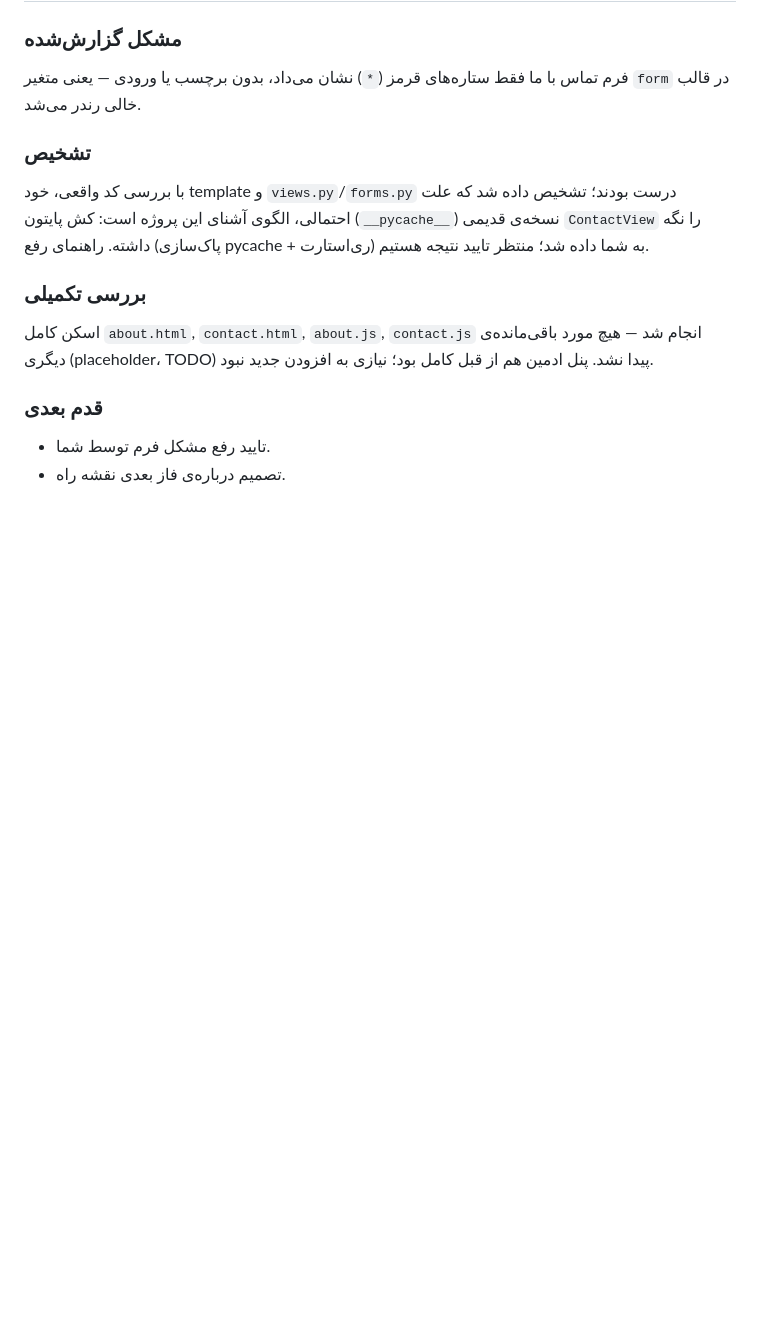
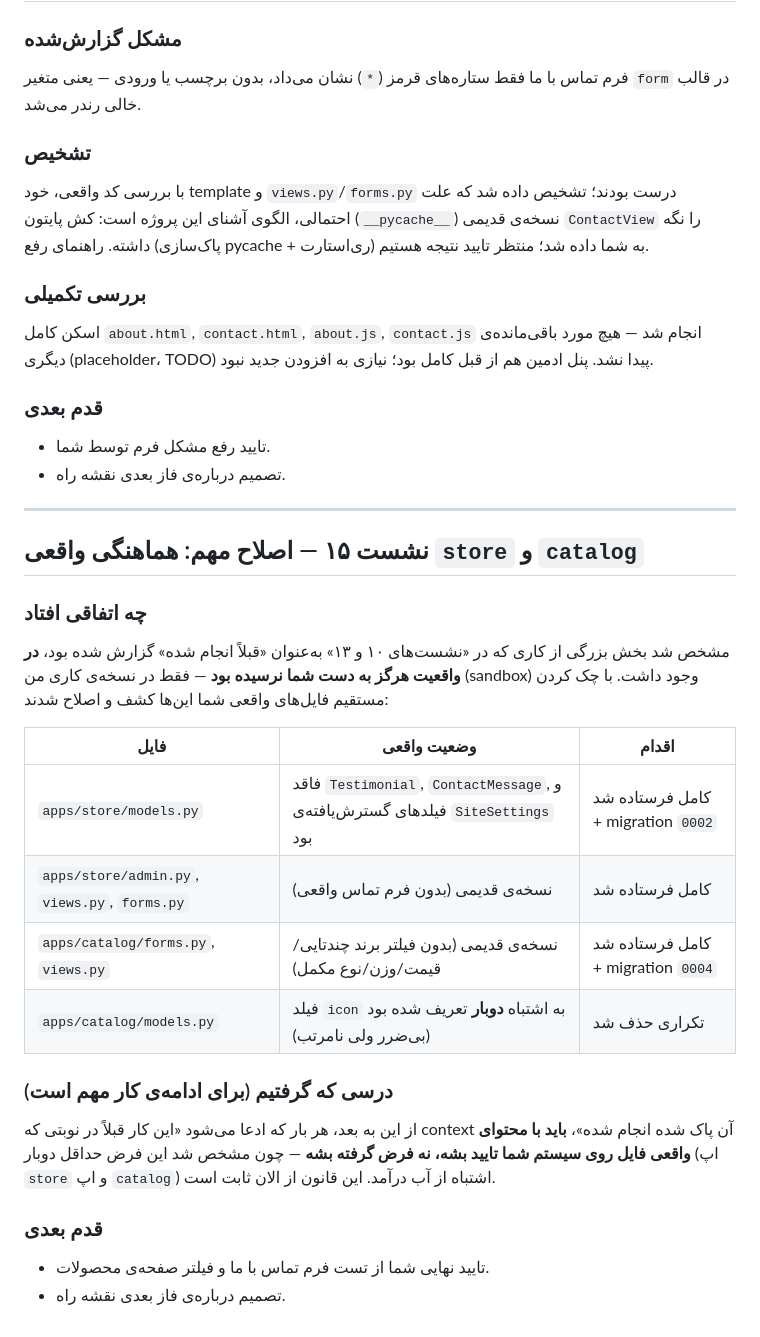
Before and after one commit to diyararun/diyararun-bankmokamel, a Markdown page: docs/backend/-12.progress-log.md, the part around the change. Drawn GitHub-style; blank space fills up the shorter version.

Commit message:
docs: log critical store/catalog sync correction and the verify-don't-assume lesson

```diff
--- a/docs/backend/-12.progress-log.md
+++ b/docs/backend/-12.progress-log.md
@@ -765,3 +765,33 @@ template نیاز به اتصال داشتند.
 
 - تایید رفع مشکل فرم توسط شما.
 - تصمیم درباره‌ی فاز بعدی نقشه راه.
+
+---
+
+## نشست ۱۵ — اصلاح مهم: هماهنگی واقعی `store` و `catalog`
+
+### چه اتفاقی افتاد
+
+مشخص شد بخش بزرگی از کاری که در «نشست‌های ۱۰ و ۱۳» به‌عنوان «قبلاً
+انجام شده» گزارش شده بود، **در واقعیت هرگز به دست شما نرسیده بود** —
+فقط در نسخه‌ی کاری من (sandbox) وجود داشت. با چک کردن مستقیم فایل‌های
+واقعی شما این‌ها کشف و اصلاح شدند:
+
+| فایل | وضعیت واقعی | اقدام |
+|---|---|---|
+| `apps/store/models.py` | فاقد `Testimonial`, `ContactMessage`, و فیلدهای گسترش‌یافته‌ی `SiteSettings` بود | کامل فرستاده شد + migration `0002` |
+| `apps/store/admin.py`, `views.py`, `forms.py` | نسخه‌ی قدیمی (بدون فرم تماس واقعی) | کامل فرستاده شد |
+| `apps/catalog/forms.py`, `views.py` | نسخه‌ی قدیمی (بدون فیلتر برند چندتایی/قیمت/وزن/نوع مکمل) | کامل فرستاده شد + migration `0004` |
+| `apps/catalog/models.py` | فیلد `icon` به اشتباه **دوبار** تعریف شده بود (بی‌ضرر ولی نامرتب) | تکراری حذف شد |
+
+### درسی که گرفتیم (برای ادامه‌ی کار مهم است)
+
+از این به بعد، هر بار که ادعا می‌شود «این کار قبلاً در نوبتی که context
+آن پاک شده انجام شده»، **باید با محتوای واقعی فایل روی سیستم شما تایید
+بشه، نه فرض گرفته بشه** — چون مشخص شد این فرض حداقل دوبار (اپ `store`
+و اپ `catalog`) اشتباه از آب درآمد. این قانون از الان ثابت است.
+
+### قدم بعدی
+
+- تایید نهایی شما از تست فرم تماس با ما و فیلتر صفحه‌ی محصولات.
+- تصمیم درباره‌ی فاز بعدی نقشه راه.
```
